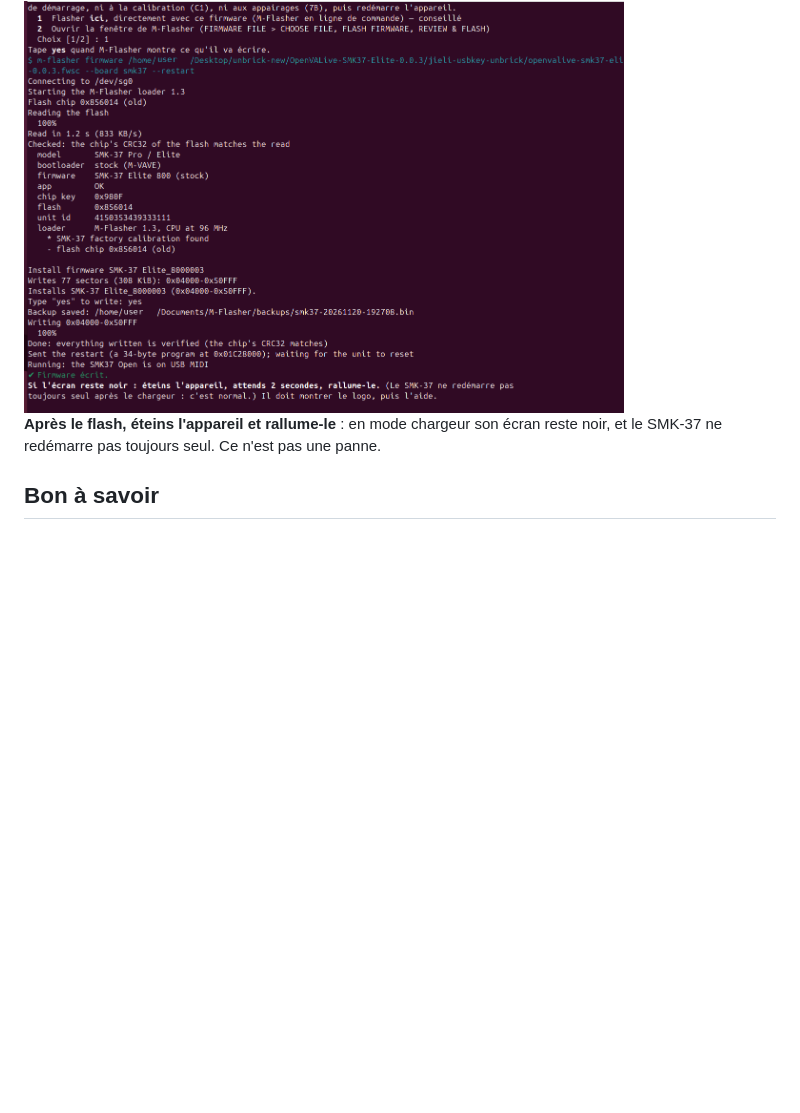
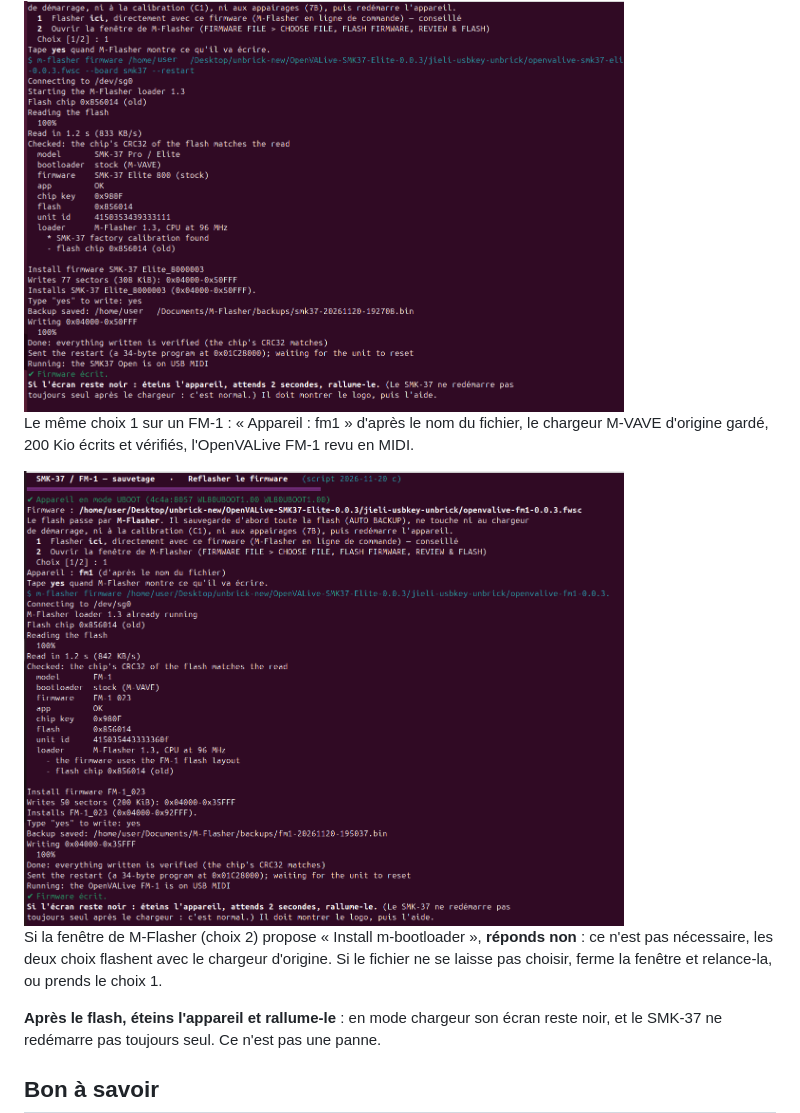
Before and after one commit to Tom-Rfid/jieli-usbkey-unbrick, a Markdown page: README.fr.md, the part around the change. Drawn GitHub-style; pictures changed too: img/m-flasher-cli-fm1.png (added); blank space fills up the shorter version.

Commit message:
Show the FM-1 command-line flash; answer no to m-bootloader
Co-Authored-By: Claude Opus 5.5 <noreply@anthropic.com>
Claude-Session: https://claude.ai/code/session_01N9f4HJn3ZZ4mEGDi7YNfQW

```diff
--- a/README.fr.md
+++ b/README.fr.md
@@ -129,6 +129,15 @@ vérifie et redémarre l'appareil.
 
 <img src="img/m-flasher-cli.png" width="600" alt="M-Flasher en ligne de commande : SMK-37 Elite, sauvegarde, écriture de 308 Kio vérifiée, redémarrage, SMK37 Open revu en MIDI">
 
+Le même choix 1 sur un FM-1 : « Appareil : fm1 » d'après le nom du fichier, le chargeur M-VAVE d'origine gardé,
+200 Kio écrits et vérifiés, l'OpenVALive FM-1 revu en MIDI.
+
+<img src="img/m-flasher-cli-fm1.png" width="600" alt="M-Flasher en ligne de commande : FM-1, bootloader stock, sauvegarde, écriture de 200 Kio vérifiée, OpenVALive FM-1 revu en MIDI">
+
+Si la fenêtre de M-Flasher (choix 2) propose « Install m-bootloader », **réponds non** : ce n'est pas nécessaire,
+les deux choix flashent avec le chargeur d'origine. Si le fichier ne se laisse pas choisir, ferme la fenêtre et
+relance-la, ou prends le choix 1.
+
 **Après le flash, éteins l'appareil et rallume-le** : en mode chargeur son écran reste noir, et le SMK-37 ne
 redémarre pas toujours seul. Ce n'est pas une panne.
 
```
Also changed, not shown: README.md (+8 -0 lines), 2 other files.
